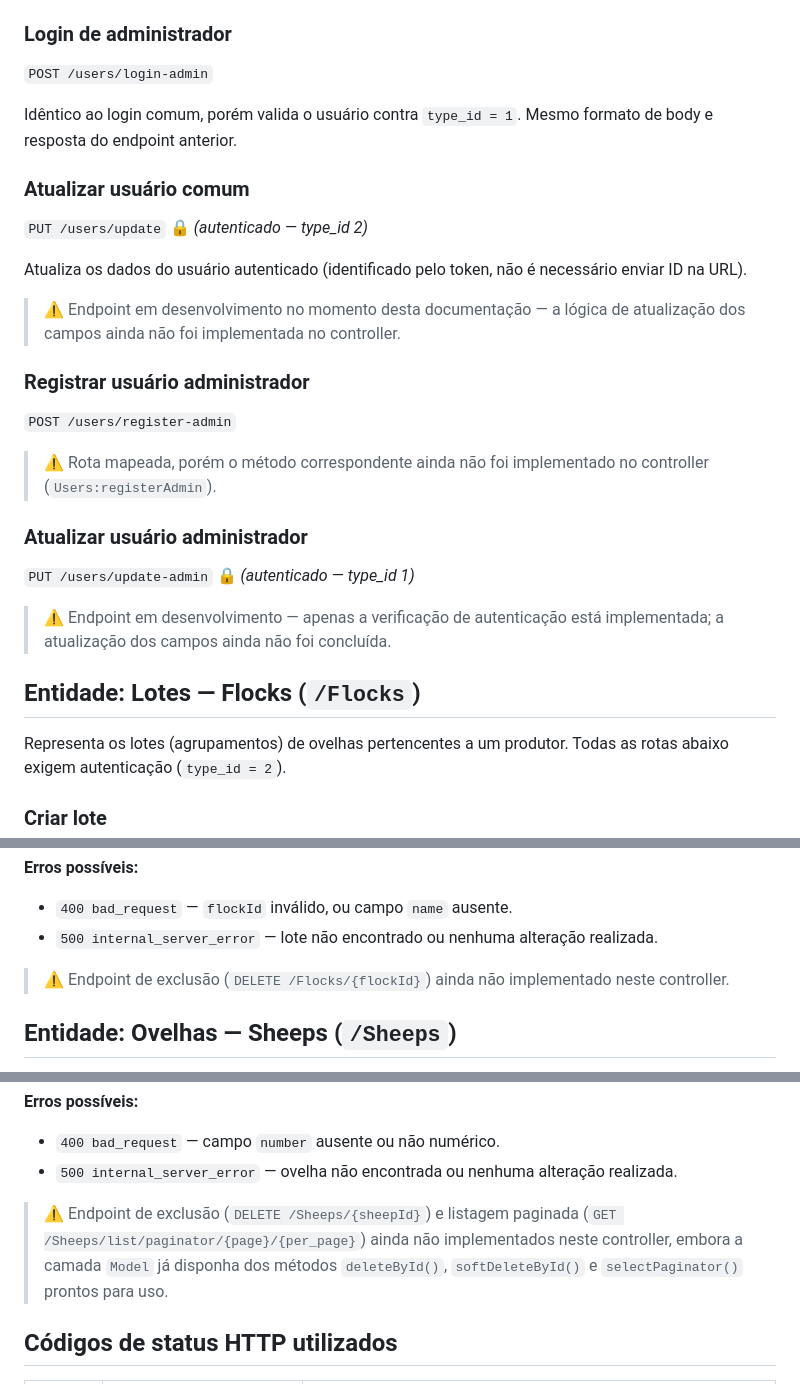
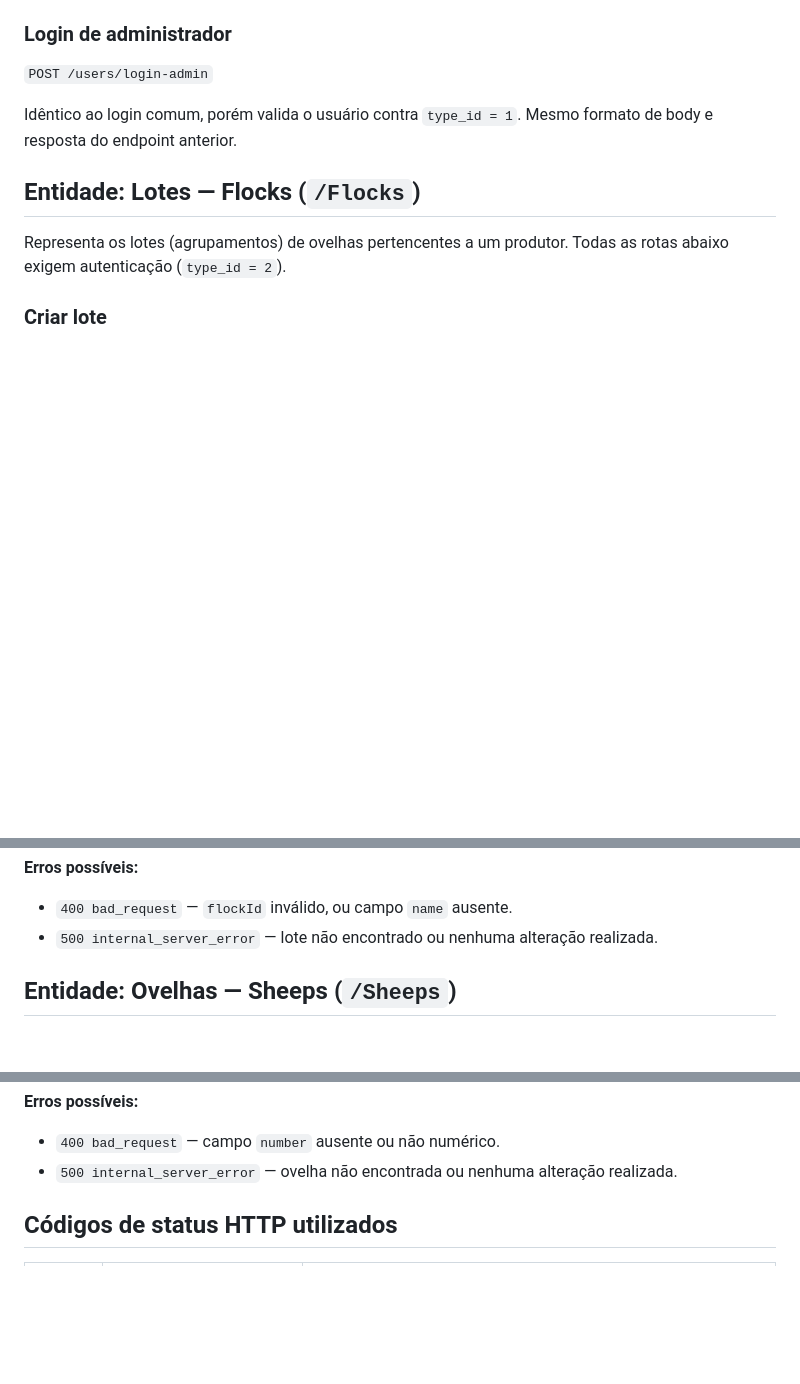
Before and after one commit to joseaugustoaugusto134-web/OviSystem, a Markdown page: OviSystem/api/README.md, 3 parts joined by grey strips. GitHub-like rendering; blank space fills up the shorter version.

Commit message:
Remove incomplete user and flock endpoints from README
Removed sections related to user update and registration endpoints for both common and admin users, as well as deletion endpoints for flocks and sheeps, indicating they are still under development.

```diff
--- a/OviSystem/api/README.md
+++ b/OviSystem/api/README.md
@@ -149,23 +149,6 @@ Cria um novo usuário com `type_id = 2`. Não exige autenticação.
 
 Idêntico ao login comum, porém valida o usuário contra `type_id = 1`. Mesmo formato de body e resposta do endpoint anterior.
 
-### Atualizar usuário comum
-`PUT /users/update` 🔒 *(autenticado — type_id 2)*
-
-Atualiza os dados do usuário autenticado (identificado pelo token, não é necessário enviar ID na URL).
-
-> ⚠️ Endpoint em desenvolvimento no momento desta documentação — a lógica de atualização dos campos ainda não foi implementada no controller.
-
-### Registrar usuário administrador
-`POST /users/register-admin`
-
-> ⚠️ Rota mapeada, porém o método correspondente ainda não foi implementado no controller (`Users:registerAdmin`).
-
-### Atualizar usuário administrador
-`PUT /users/update-admin` 🔒 *(autenticado — type_id 1)*
-
-> ⚠️ Endpoint em desenvolvimento — apenas a verificação de autenticação está implementada; a atualização dos campos ainda não foi concluída.
-
 ## Entidade: Lotes — Flocks (`/Flocks`)
 
 Representa os lotes (agrupamentos) de ovelhas pertencentes a um produtor. Todas as rotas abaixo exigem autenticação (`type_id = 2`).
@@ -270,8 +253,6 @@ Representa os lotes (agrupamentos) de ovelhas pertencentes a um produtor. Todas
 **Erros possíveis:**
 - `400 bad_request` — `flockId` inválido, ou campo `name` ausente.
 - `500 internal_server_error` — lote não encontrado ou nenhuma alteração realizada.
-
-> ⚠️ Endpoint de exclusão (`DELETE /Flocks/{flockId}`) ainda não implementado neste controller.
 
 ## Entidade: Ovelhas — Sheeps (`/Sheeps`)
 
@@ -396,7 +377,6 @@ Entidade principal do sistema: representa cada ovelha cadastrada, vinculada a um
 - `400 bad_request` — campo `number` ausente ou não numérico.
 - `500 internal_server_error` — ovelha não encontrada ou nenhuma alteração realizada.
 
-> ⚠️ Endpoint de exclusão (`DELETE /Sheeps/{sheepId}`) e listagem paginada (`GET /Sheeps/list/paginator/{page}/{per_page}`) ainda não implementados neste controller, embora a camada `Model` já disponha dos métodos `deleteById()`, `softDeleteById()` e `selectPaginator()` prontos para uso.
 
 ## Códigos de status HTTP utilizados
 
```
